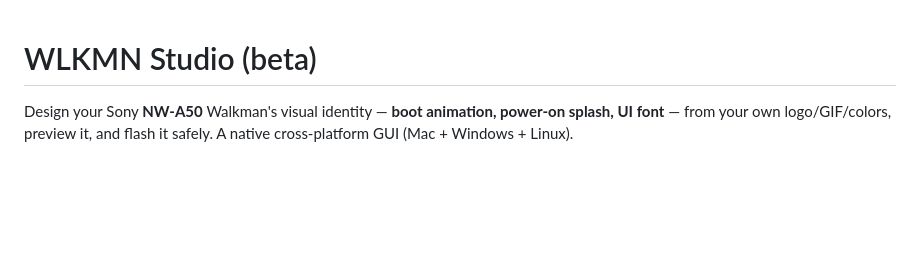
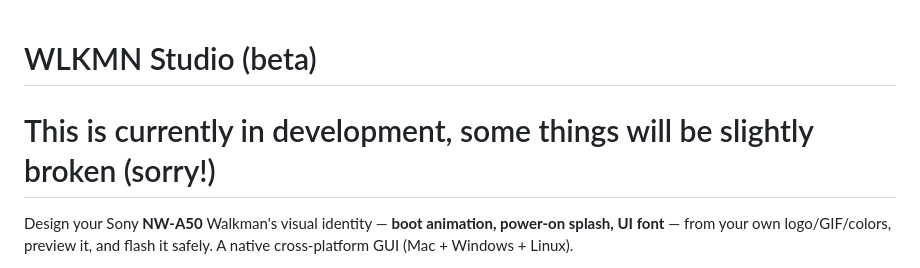
Before and after one commit to Dexxzy/wlkmnstudio, a Markdown page: README.md, the part around the change. Rendered like a GitHub page; blank space fills up the shorter version.

Commit message:
Update README to include development status
Added a note about the development status of the project.

```diff
--- a/README.md
+++ b/README.md
@@ -1,4 +1,5 @@
 # WLKMN Studio (beta)
+# This is currently in development, some things will be slightly broken (sorry!)
 
 Design your Sony **NW-A50** Walkman's visual identity — **boot animation, power-on splash, UI font** —
 from your own logo/GIF/colors, preview it, and flash it safely. A native cross-platform GUI (Mac +
```
